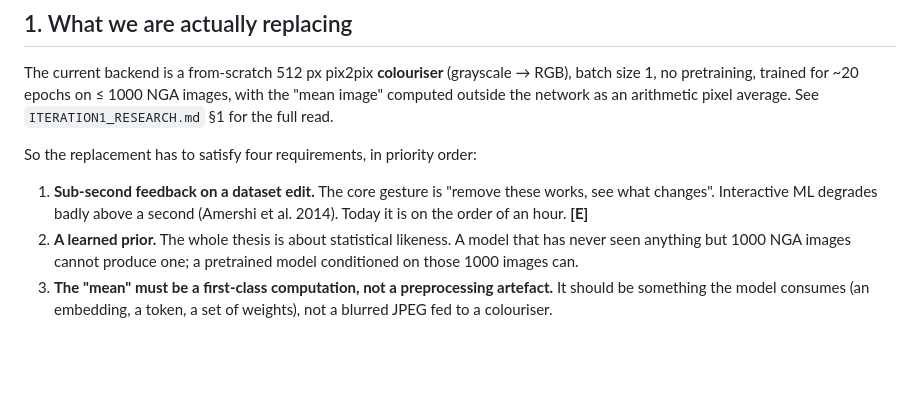
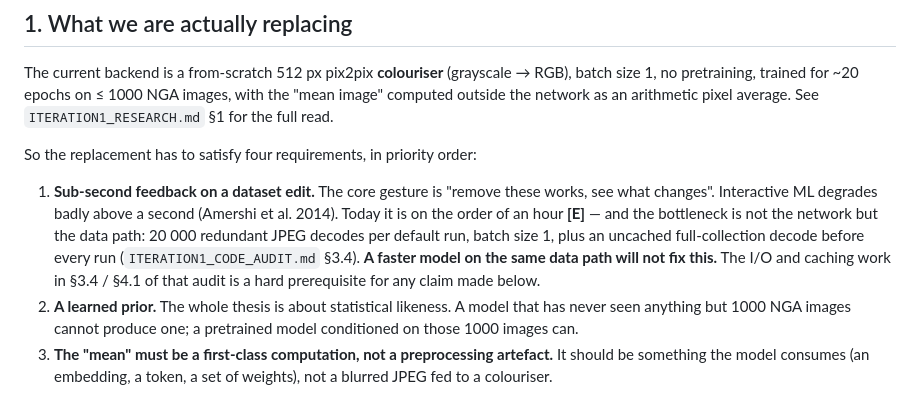
Before and after one commit to PeiyanZou02/WhoseMean, a Markdown page: docs/ITERATION1_MODEL_LANDSCAPE.md, the part around the change. Drawn GitHub-style; blank space fills up the shorter version.

```diff
--- a/docs/ITERATION1_MODEL_LANDSCAPE.md
+++ b/docs/ITERATION1_MODEL_LANDSCAPE.md
@@ -23,7 +23,7 @@ The current backend is a from-scratch 512 px pix2pix **colouriser** (grayscale
 
 So the replacement has to satisfy four requirements, in priority order:
 
-1. **Sub-second feedback on a dataset edit.** The core gesture is "remove these works, see what changes". Interactive ML degrades badly above a second (Amershi et al. 2014). Today it is on the order of an hour. **[E]**
+1. **Sub-second feedback on a dataset edit.** The core gesture is "remove these works, see what changes". Interactive ML degrades badly above a second (Amershi et al. 2014). Today it is on the order of an hour **[E]** — and the bottleneck is not the network but the data path: 20 000 redundant JPEG decodes per default run, batch size 1, plus an uncached full-collection decode before every run (`ITERATION1_CODE_AUDIT.md` §3.4). **A faster model on the same data path will not fix this.** The I/O and caching work in §3.4 / §4.1 of that audit is a hard prerequisite for any claim made below.
 2. **A learned prior.** The whole thesis is about statistical likeness. A model that has never seen anything but 1000 NGA images cannot produce one; a pretrained model conditioned on those 1000 images can.
 3. **The "mean" must be a first-class computation, not a preprocessing artefact.** It should be something the model consumes (an embedding, a token, a set of weights), not a blurred JPEG fed to a colouriser.
 4. **Runs on one consumer GPU, offline, reproducibly, at an exhibition.** No API key in a gallery, no internet dependency during a show.
```
Also changed, not shown: docs/ITERATION1_PLAN.md (+3 -1 lines), docs/ITERATION1_RESEARCH.md (+4 -3 lines).
